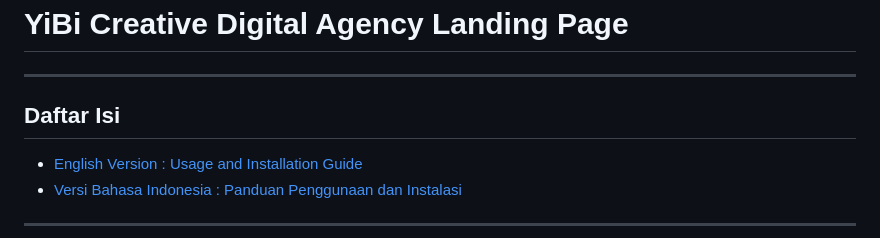
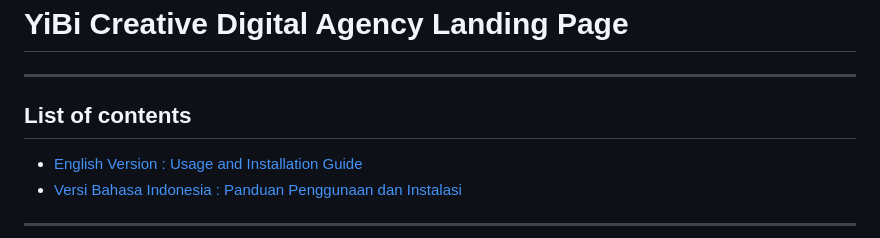
Before and after one commit to akhmadfaizabdulloh/tailwindcss-landingpage, a Markdown page: README.md, the part around the change. Rendered like a GitHub page.

Commit message:
little update readme

```diff
--- a/README.md
+++ b/README.md
@@ -2,7 +2,7 @@
 
 ---
 
-## Daftar Isi
+## List of contents
 - [English Version : Usage and Installation Guide](#-usage-and-installation-guide)
 - [Versi Bahasa Indonesia : Panduan Penggunaan dan Instalasi](#-panduan-penggunaan-dan-instalasi)
 
```
